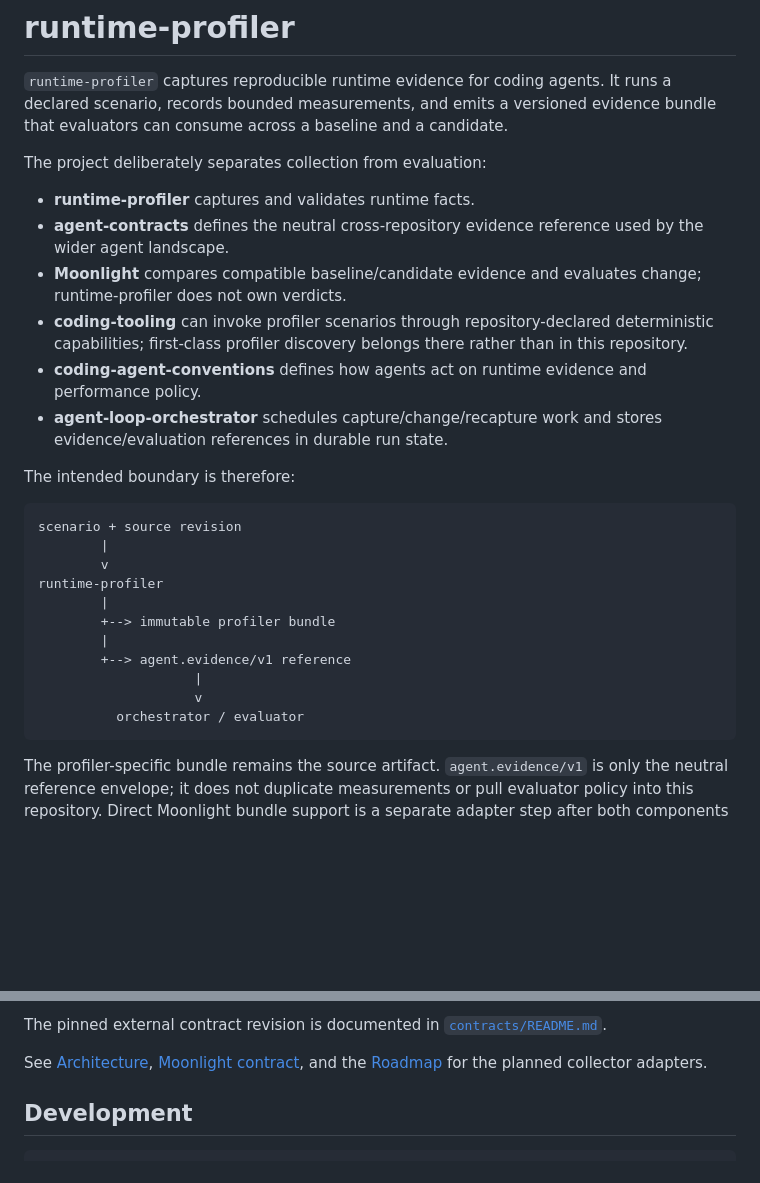
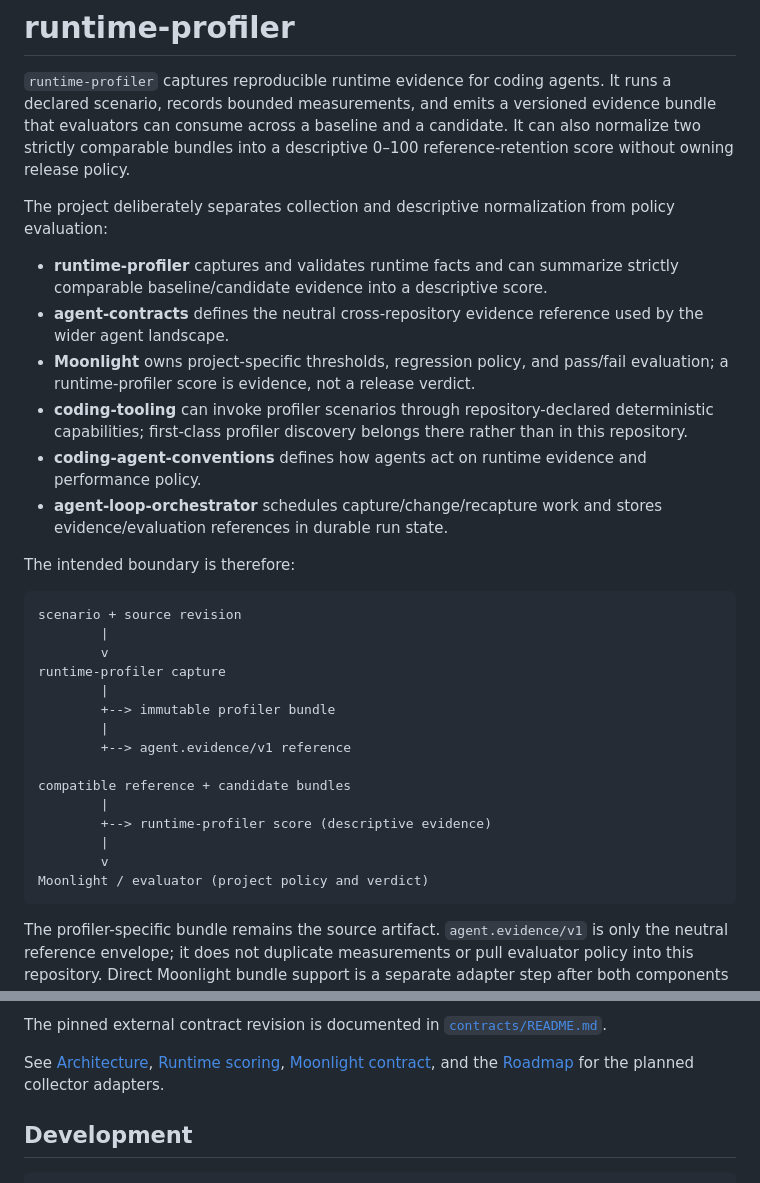
Before and after one commit to moritzbrantner/runtime-profiler, a Markdown page: README.md, 2 parts joined by grey strips. Rendered like a GitHub page; blank space fills up the shorter version.

Commit message:
docs: describe runtime score boundary

````diff
--- a/README.md
+++ b/README.md
@@ -3,12 +3,14 @@
 `runtime-profiler` captures reproducible runtime evidence for coding agents. It
 runs a declared scenario, records bounded measurements, and emits a versioned
 evidence bundle that evaluators can consume across a baseline and a candidate.
+It can also normalize two strictly comparable bundles into a descriptive 0–100
+reference-retention score without owning release policy.
 
-The project deliberately separates collection from evaluation:
+The project deliberately separates collection and descriptive normalization from policy evaluation:
 
-- **runtime-profiler** captures and validates runtime facts.
+- **runtime-profiler** captures and validates runtime facts and can summarize strictly comparable baseline/candidate evidence into a descriptive score.
 - **agent-contracts** defines the neutral cross-repository evidence reference used by the wider agent landscape.
-- **Moonlight** compares compatible baseline/candidate evidence and evaluates change; runtime-profiler does not own verdicts.
+- **Moonlight** owns project-specific thresholds, regression policy, and pass/fail evaluation; a runtime-profiler score is evidence, not a release verdict.
 - **coding-tooling** can invoke profiler scenarios through repository-declared deterministic capabilities; first-class profiler discovery belongs there rather than in this repository.
 - **coding-agent-conventions** defines how agents act on runtime evidence and performance policy.
 - **agent-loop-orchestrator** schedules capture/change/recapture work and stores evidence/evaluation references in durable run state.
@@ -19,14 +21,18 @@ The intended boundary is therefore:
 scenario + source revision
         |
         v
-runtime-profiler
+runtime-profiler capture
         |
         +--> immutable profiler bundle
         |
         +--> agent.evidence/v1 reference
-                    |
-                    v
-          orchestrator / evaluator
+
+compatible reference + candidate bundles
+        |
+        +--> runtime-profiler score (descriptive evidence)
+        |
+        v
+Moonlight / evaluator (project policy and verdict)
 ```
 
 The profiler-specific bundle remains the source artifact. `agent.evidence/v1`
@@ -135,8 +152,8 @@ CLI and agent output remains bounded.
 
 The pinned external contract revision is documented in [`contracts/README.md`](contracts/README.md).
 
-See [Architecture](docs/architecture.md), [Moonlight contract](docs/moonlight.md),
-and the [Roadmap](ROADMAP.md) for the planned collector adapters.
+See [Architecture](docs/architecture.md), [Runtime scoring](docs/scoring.md),
+[Moonlight contract](docs/moonlight.md), and the [Roadmap](ROADMAP.md) for the planned collector adapters.
 
 ## Development
 
````
Also changed, not shown: other parts of README.md (+14 -3 lines).
